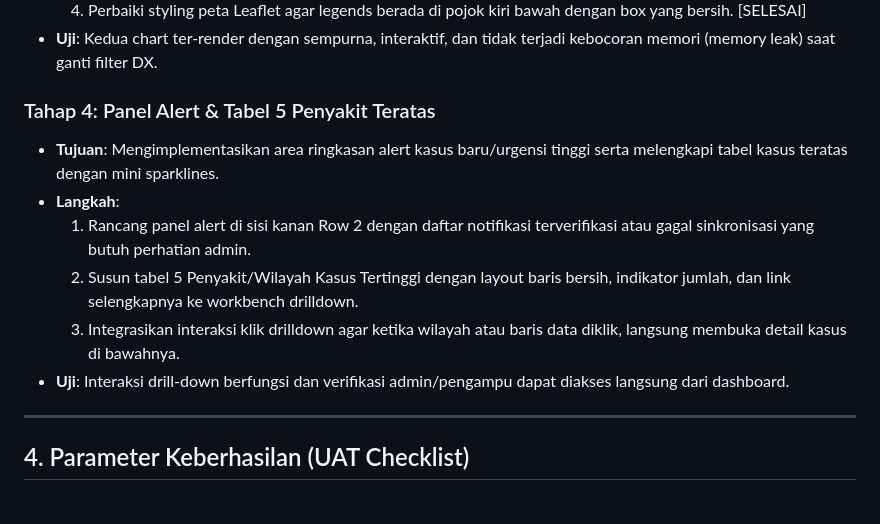
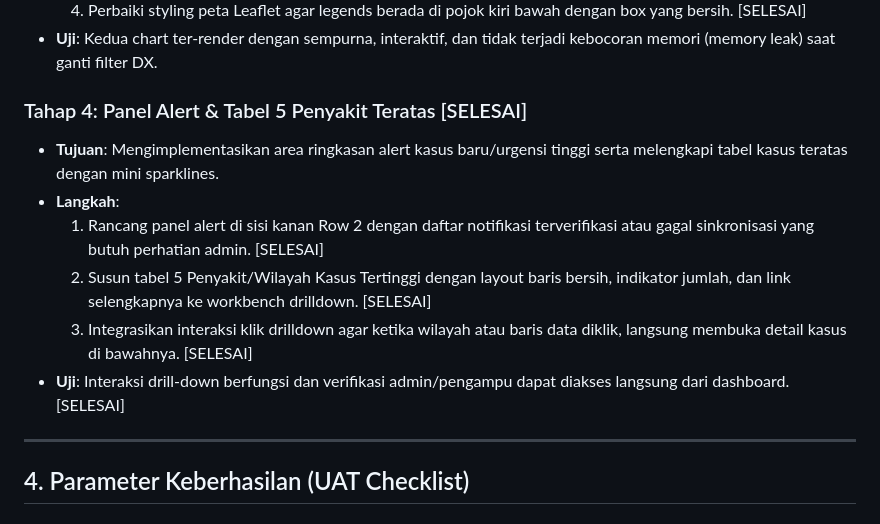
Before and after one commit to hadi4us/gas-pe-pd3i, a Markdown page: docs/UIUX-UPGRADE-PLAN.md, the part around the change. GitHub-like rendering.

Commit message:
docs: mark Phase 4 as completed in roadmap

```diff
--- a/docs/UIUX-UPGRADE-PLAN.md
+++ b/docs/UIUX-UPGRADE-PLAN.md
@@ -69,13 +69,13 @@ Agar proses upgrade berjalan aman tanpa merusak fungsionalitas yang ada (terutam
   4. Perbaiki styling peta Leaflet agar legends berada di pojok kiri bawah dengan box yang bersih. [SELESAI]
 * **Uji**: Kedua chart ter-render dengan sempurna, interaktif, dan tidak terjadi kebocoran memori (memory leak) saat ganti filter DX.
 
-### Tahap 4: Panel Alert & Tabel 5 Penyakit Teratas
+### Tahap 4: Panel Alert & Tabel 5 Penyakit Teratas [SELESAI]
 * **Tujuan**: Mengimplementasikan area ringkasan alert kasus baru/urgensi tinggi serta melengkapi tabel kasus teratas dengan mini sparklines.
 * **Langkah**:
-  1. Rancang panel alert di sisi kanan Row 2 dengan daftar notifikasi terverifikasi atau gagal sinkronisasi yang butuh perhatian admin.
-  2. Susun tabel 5 Penyakit/Wilayah Kasus Tertinggi dengan layout baris bersih, indikator jumlah, dan link selengkapnya ke workbench drilldown.
-  3. Integrasikan interaksi klik drilldown agar ketika wilayah atau baris data diklik, langsung membuka detail kasus di bawahnya.
-* **Uji**: Interaksi drill-down berfungsi dan verifikasi admin/pengampu dapat diakses langsung dari dashboard.
+  1. Rancang panel alert di sisi kanan Row 2 dengan daftar notifikasi terverifikasi atau gagal sinkronisasi yang butuh perhatian admin. [SELESAI]
+  2. Susun tabel 5 Penyakit/Wilayah Kasus Tertinggi dengan layout baris bersih, indikator jumlah, dan link selengkapnya ke workbench drilldown. [SELESAI]
+  3. Integrasikan interaksi klik drilldown agar ketika wilayah atau baris data diklik, langsung membuka detail kasus di bawahnya. [SELESAI]
+* **Uji**: Interaksi drill-down berfungsi dan verifikasi admin/pengampu dapat diakses langsung dari dashboard. [SELESAI]
 
 ---
 
```
